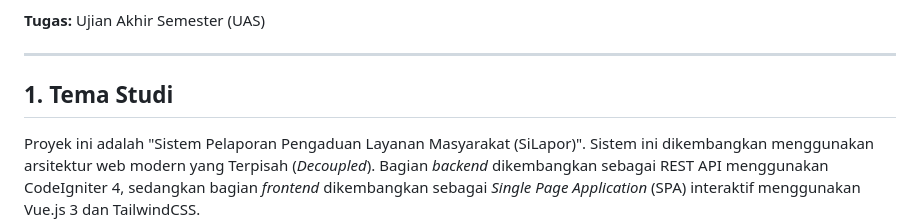
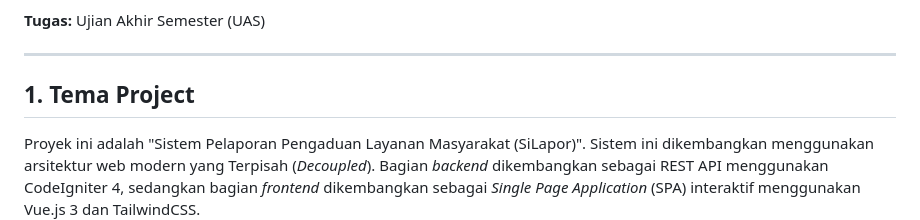
Before and after one commit to MuhammadArkham/UAS_Web2_312410545_Muhammad_Arkhamullah, a Markdown page: README.md, the part around the change. Drawn GitHub-style.

```diff
--- a/README.md
+++ b/README.md
@@ -12,7 +12,7 @@
 
 ---
 
-## 1. Tema Studi
+## 1. Tema Project
 Proyek ini adalah "Sistem Pelaporan Pengaduan Layanan Masyarakat (SiLapor)". Sistem ini dikembangkan menggunakan arsitektur web modern yang Terpisah (*Decoupled*). Bagian *backend* dikembangkan sebagai REST API menggunakan CodeIgniter 4, sedangkan bagian *frontend* dikembangkan sebagai *Single Page Application* (SPA) interaktif menggunakan Vue.js 3 dan TailwindCSS.
 
 ## 2. Struktur & Skema Database (Kamus Data)
```
